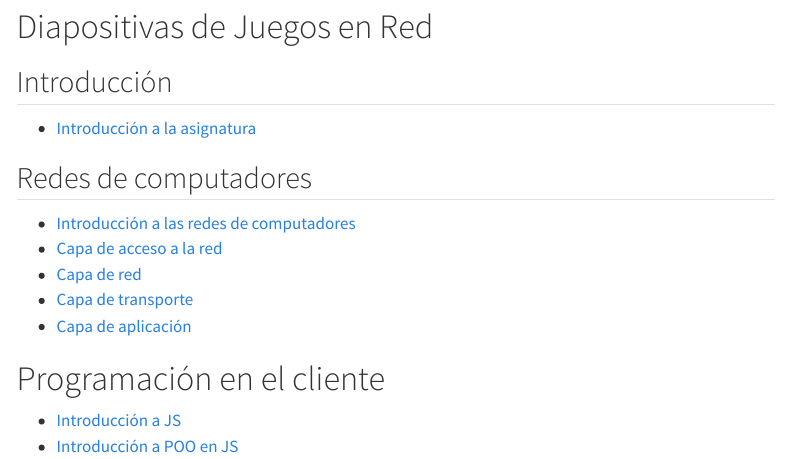
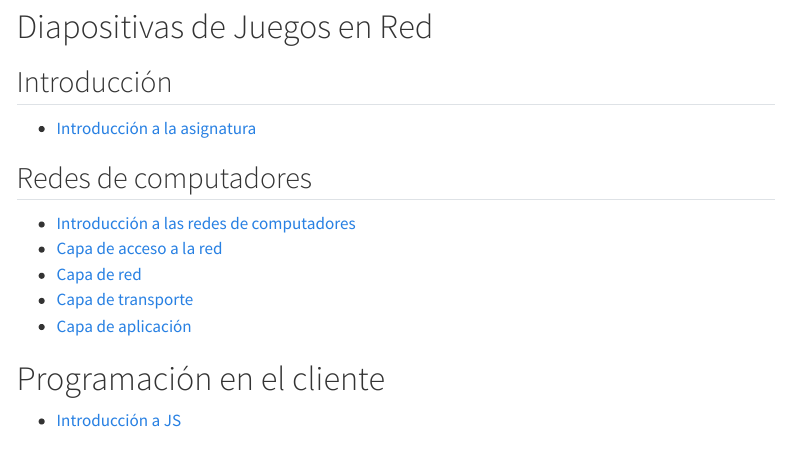
Before and after one commit to rrunix/jer_slides, a Quarto document (index.qmd): the page in a window 1100 px wide, from 80 px down. Rendered offline with R 4.5, knitr and Pandoc in place of Quarto, with nearby package versions; menus at the side of the page are left out.

Commit message:
disable poo in js

```diff
--- a/index.qmd
+++ b/index.qmd
@@ -22,4 +22,4 @@ format:
 # Programación en el cliente
 
 - [Introducción a JS](ch2_p1.html)
-- [Introducción a POO en JS](ch2_p2.html)
+<!-- - [Introducción a POO en JS](ch2_p2.html) -->
```
